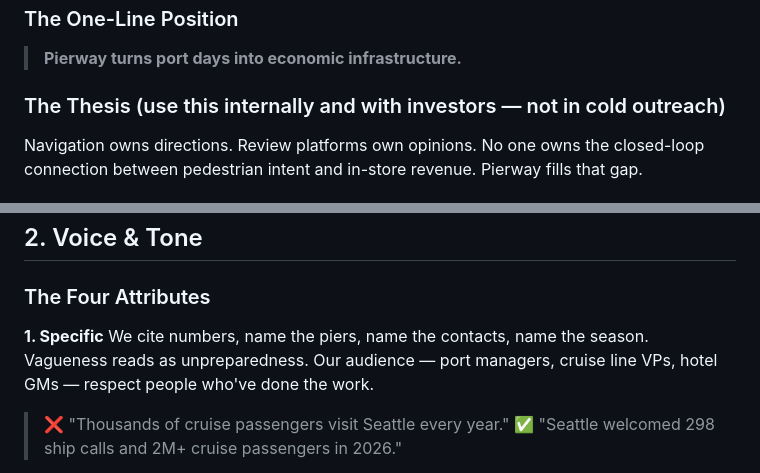
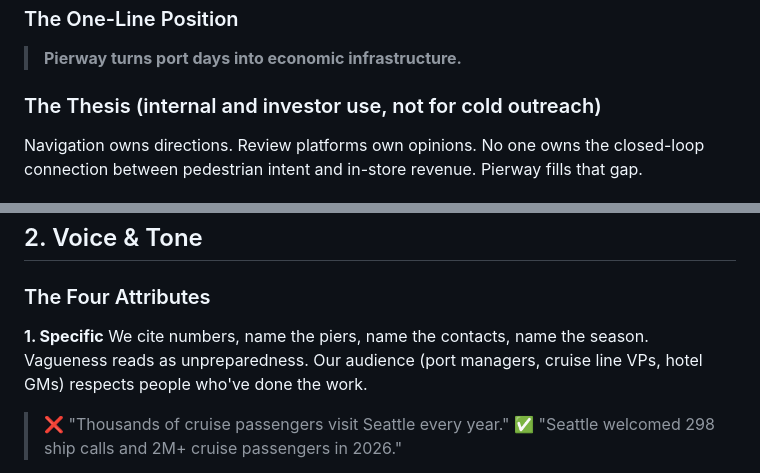
Before and after one commit to castrora/wander, a Markdown page: brand/style-guide.md, 2 parts joined by grey strips. GitHub-like rendering.

Commit message:
Remove all em dashes from style guide per brand voice rules
Co-Authored-By: Claude Opus 4.6 <noreply@anthropic.com>

```diff
--- a/brand/style-guide.md
+++ b/brand/style-guide.md
@@ -11,7 +11,7 @@ An AI-powered walking experience that converts cruise passenger foot traffic int
 ### The One-Line Position
 > **Pierway turns port days into economic infrastructure.**
 
-### The Thesis (use this internally and with investors — not in cold outreach)
+### The Thesis (internal and investor use, not for cold outreach)
 Navigation owns directions. Review platforms own opinions. No one owns the closed-loop connection between pedestrian intent and in-store revenue. Pierway fills that gap.
 
 ### The Gap We Fill
@@ -29,7 +29,7 @@ Navigation owns directions. Review platforms own opinions. No one owns the close
 ### The Four Attributes
 
 **1. Specific**
-We cite numbers, name the piers, name the contacts, name the season. Vagueness reads as unpreparedness. Our audience — port managers, cruise line VPs, hotel GMs — respect people who've done the work.
+We cite numbers, name the piers, name the contacts, name the season. Vagueness reads as unpreparedness. Our audience (port managers, cruise line VPs, hotel GMs) respects people who've done the work.
 
 > ❌ "Thousands of cruise passengers visit Seattle every year."
 > ✅ "Seattle welcomed 298 ship calls and 2M+ cruise passengers in 2026."
```
Also changed, not shown: other parts of brand/style-guide.md (+26 -26 lines).
